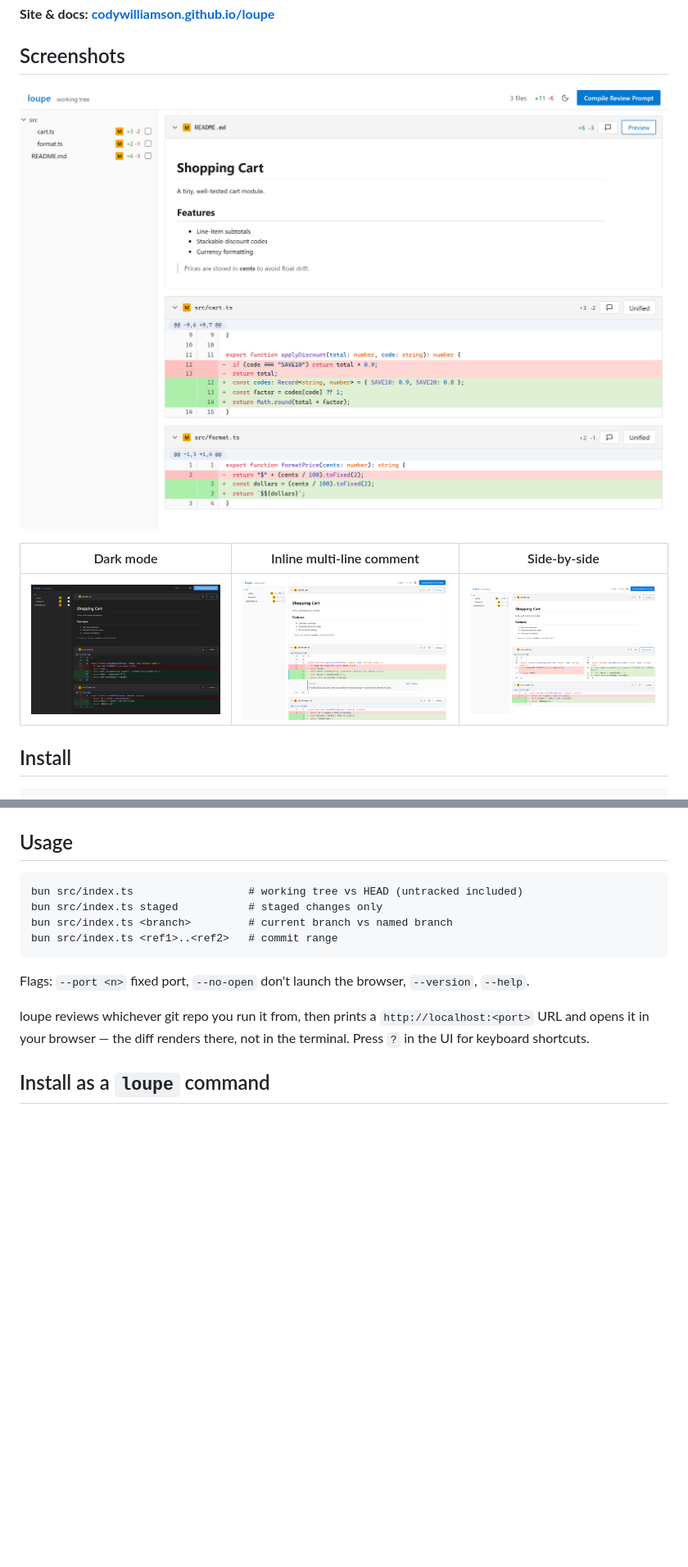
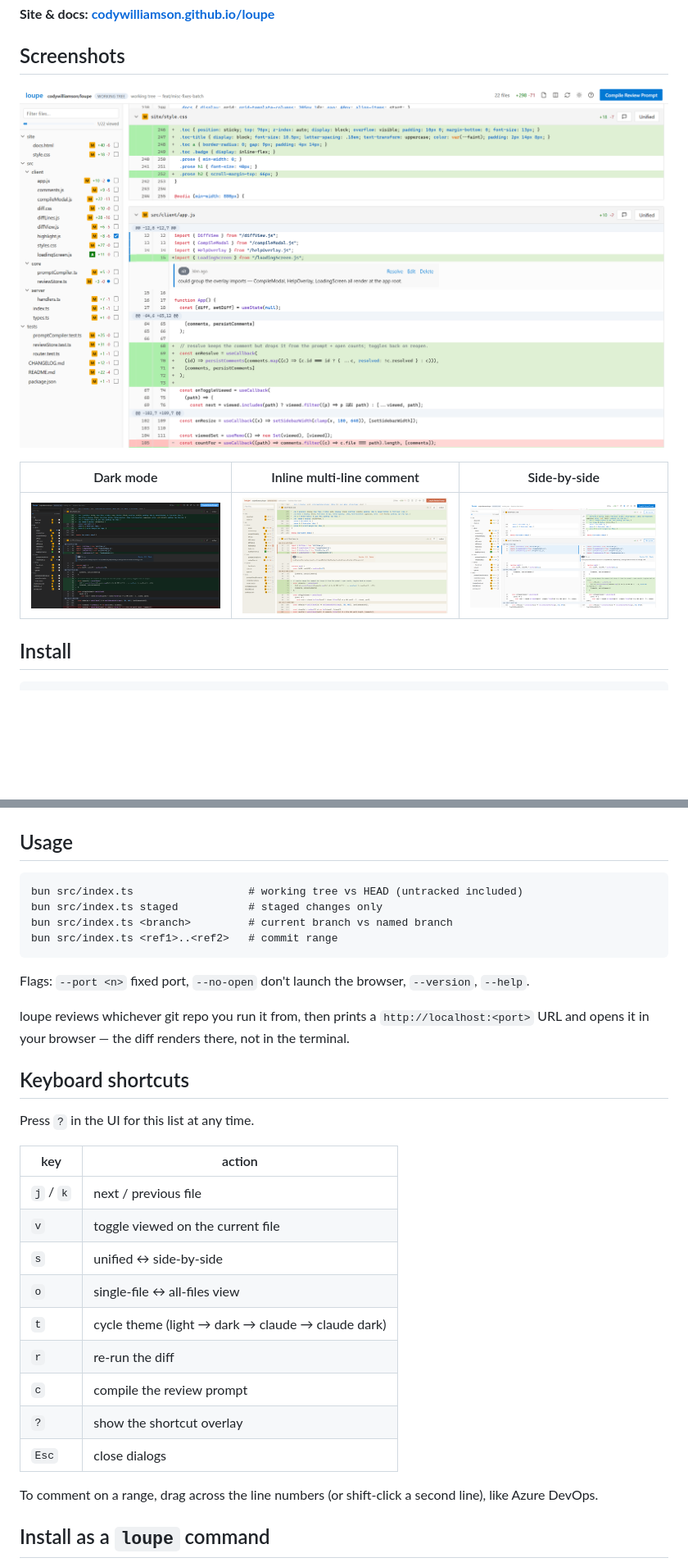
Before and after one commit to codywilliamson/loupe, a Markdown page: README.md, 2 parts joined by grey strips. Shown at 82% size. Drawn GitHub-style; pictures changed too: docs/screenshots/01-overview.png, docs/screenshots/02-dark.png, docs/screenshots/03-comments.png; blank space fills up the shorter version.

```diff
--- a/README.md
+++ b/README.md
@@ -26,8 +26,25 @@ Local git diff viewer with an Azure DevOps-style UI. Leave inline comments on an
 Flags: `--port <n>` fixed port, `--no-open` don't launch the browser, `--version`, `--help`.
 
 loupe reviews whichever git repo you run it from, then prints a `http://localhost:<port>`
-URL and opens it in your browser — the diff renders there, not in the terminal. Press `?`
-in the UI for keyboard shortcuts.
+URL and opens it in your browser — the diff renders there, not in the terminal.
+
+## Keyboard shortcuts
+
+Press `?` in the UI for this list at any time.
+
+| key | action |
+| --- | --- |
+| `j` / `k` | next / previous file |
+| `v` | toggle viewed on the current file |
+| `s` | unified ↔ side-by-side |
+| `o` | single-file ↔ all-files view |
+| `t` | cycle theme (light → dark → claude → claude dark) |
+| `r` | re-run the diff |
+| `c` | compile the review prompt |
+| `?` | show the shortcut overlay |
+| `Esc` | close dialogs |
+
+To comment on a range, drag across the line numbers (or shift-click a second line), like Azure DevOps.
 
 ## Install as a `loupe` command
 
```
Also changed, not shown: other parts of README.md (+6 -3 lines), 3 other files.
